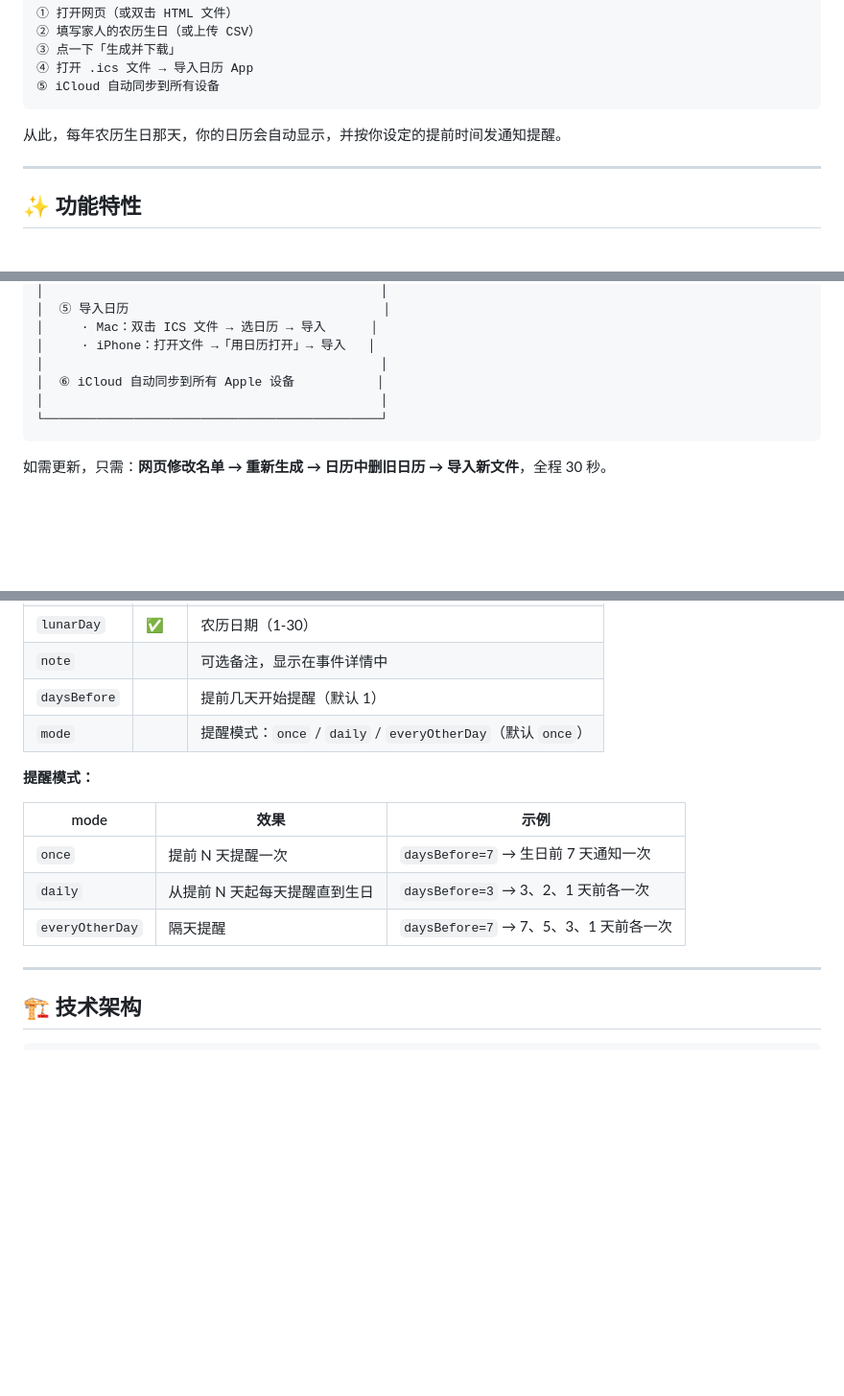
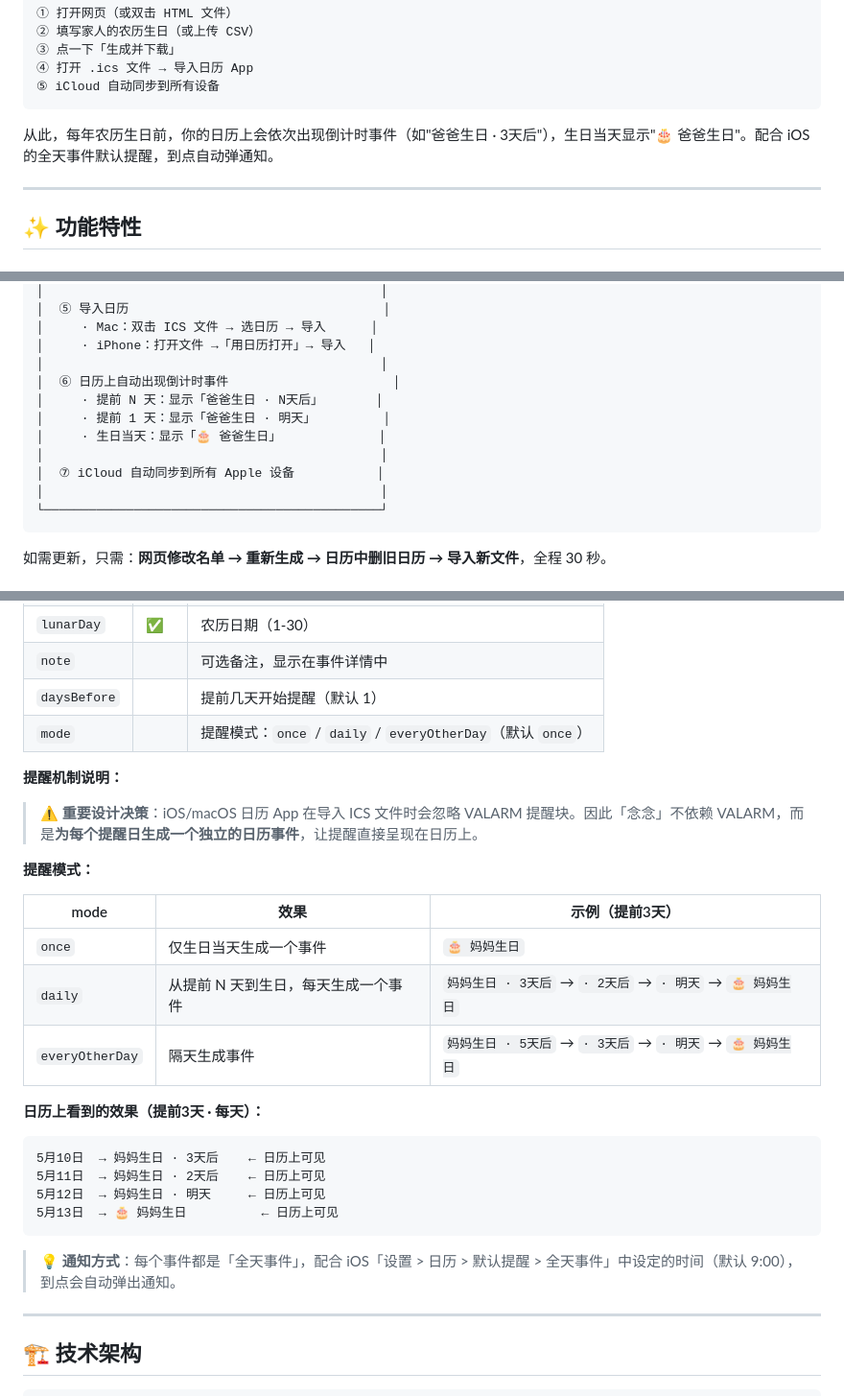
Before and after one commit to BlakeYa/NianNian, a Markdown page: README.md, 3 parts joined by grey strips. Shown at 96% size. GitHub-like rendering; blank space fills up the shorter version.

````diff
--- a/README.md
+++ b/README.md
@@ -85,7 +85,7 @@
 ⑤ iCloud 自动同步到所有设备
 ```
 
-从此，每年农历生日那天，你的日历会自动显示，并按你设定的提前时间发通知提醒。
+从此，每年农历生日前，你的日历上会依次出现倒计时事件（如"爸爸生日 · 3天后"），生日当天显示"🎂 爸爸生日"。配合 iOS 的全天事件默认提醒，到点自动弹通知。
 
 ---
 
@@ -151,7 +151,12 @@
 │     · Mac：双击 ICS 文件 → 选日历 → 导入      │
 │     · iPhone：打开文件 →「用日历打开」→ 导入   │
 │                                             │
-│  ⑥ iCloud 自动同步到所有 Apple 设备           │
+│  ⑥ 日历上自动出现倒计时事件                      │
+│     · 提前 N 天：显示「爸爸生日 · N天后」       │
+│     · 提前 1 天：显示「爸爸生日 · 明天」         │
+│     · 生日当天：显示「🎂 爸爸生日」             │
+│                                             │
+│  ⑦ iCloud 自动同步到所有 Apple 设备           │
 │                                             │
 └─────────────────────────────────────────────┘
 ```
@@ -181,13 +186,27 @@ name,lunarMonth,lunarDay,note,daysBefore,mode
 | `daysBefore` | | 提前几天开始提醒（默认 1） |
 | `mode` | | 提醒模式：`once` / `daily` / `everyOtherDay`（默认 `once`） |
 
+**提醒机制说明：**
+
+> ⚠️ **重要设计决策**：iOS/macOS 日历 App 在导入 ICS 文件时会忽略 VALARM 提醒块。因此「念念」不依赖 VALARM，而是**为每个提醒日生成一个独立的日历事件**，让提醒直接呈现在日历上。
+
 **提醒模式：**
 
-| mode | 效果 | 示例 |
+| mode | 效果 | 示例（提前3天） |
 |---|---|---|
-| `once` | 提前 N 天提醒一次 | `daysBefore=7` → 生日前 7 天通知一次 |
-| `daily` | 从提前 N 天起每天提醒直到生日 | `daysBefore=3` → 3、2、1 天前各一次 |
-| `everyOtherDay` | 隔天提醒 | `daysBefore=7` → 7、5、3、1 天前各一次 |
+| `once` | 仅生日当天生成一个事件 | `🎂 妈妈生日` |
+| `daily` | 从提前 N 天到生日，每天生成一个事件 | `妈妈生日 · 3天后` → `· 2天后` → `· 明天` → `🎂 妈妈生日` |
+| `everyOtherDay` | 隔天生成事件 | `妈妈生日 · 5天后` → `· 3天后` → `· 明天` → `🎂 妈妈生日` |
+
+**日历上看到的效果（提前3天 · 每天）：**
+```
+5月10日  → 妈妈生日 · 3天后    ← 日历上可见
+5月11日  → 妈妈生日 · 2天后    ← 日历上可见
+5月12日  → 妈妈生日 · 明天     ← 日历上可见
+5月13日  → 🎂 妈妈生日          ← 日历上可见
+```
+
+> 💡 **通知方式**：每个事件都是「全天事件」，配合 iOS「设置 > 日历 > 默认提醒 > 全天事件」中设定的时间（默认 9:00），到点会自动弹出通知。
 
 ---
 
````
Also changed, not shown: other parts of README.md (+2 -1 lines), AGENTS.md (added, +84 -0 lines), README.en.md (+36 -3 lines).
